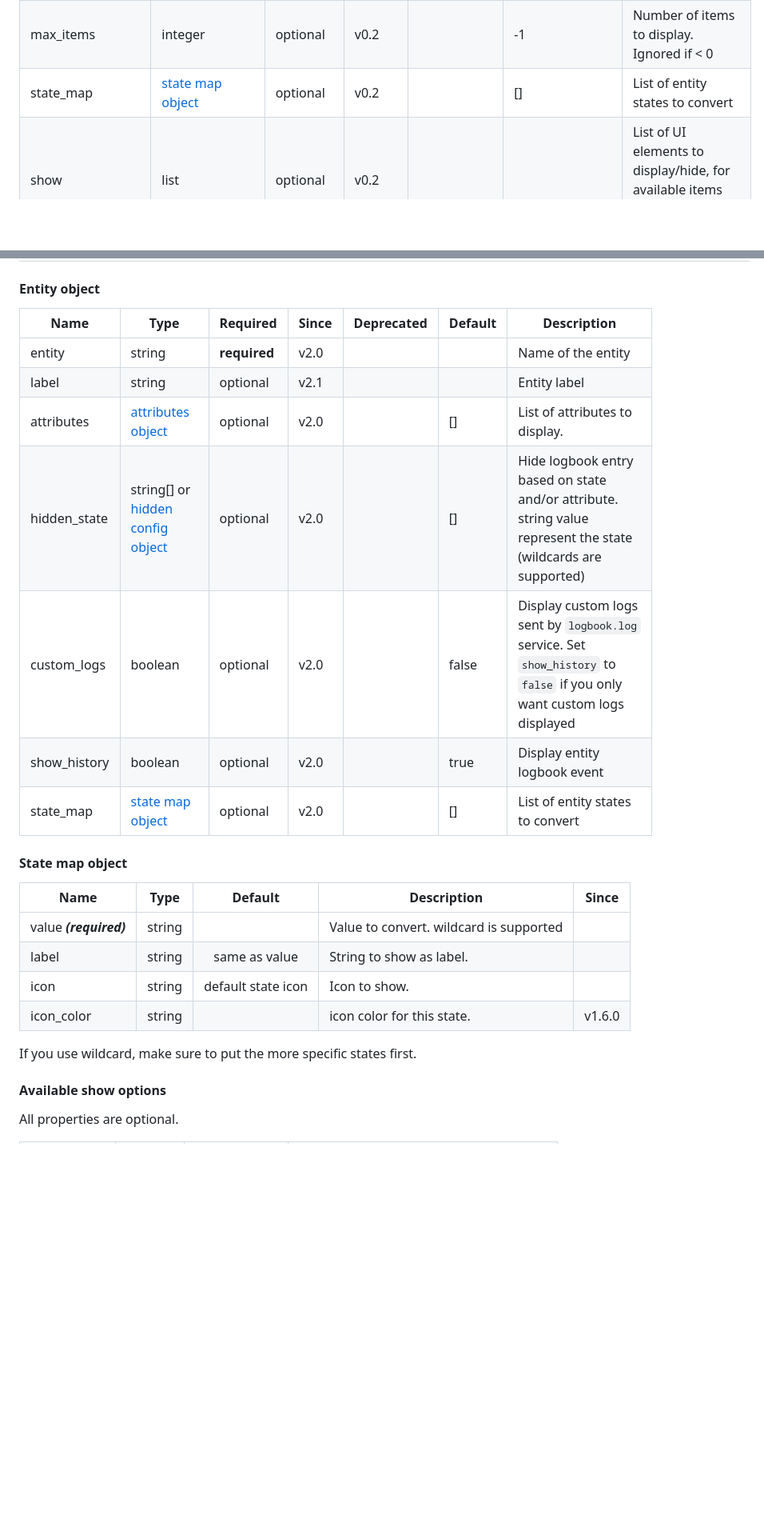
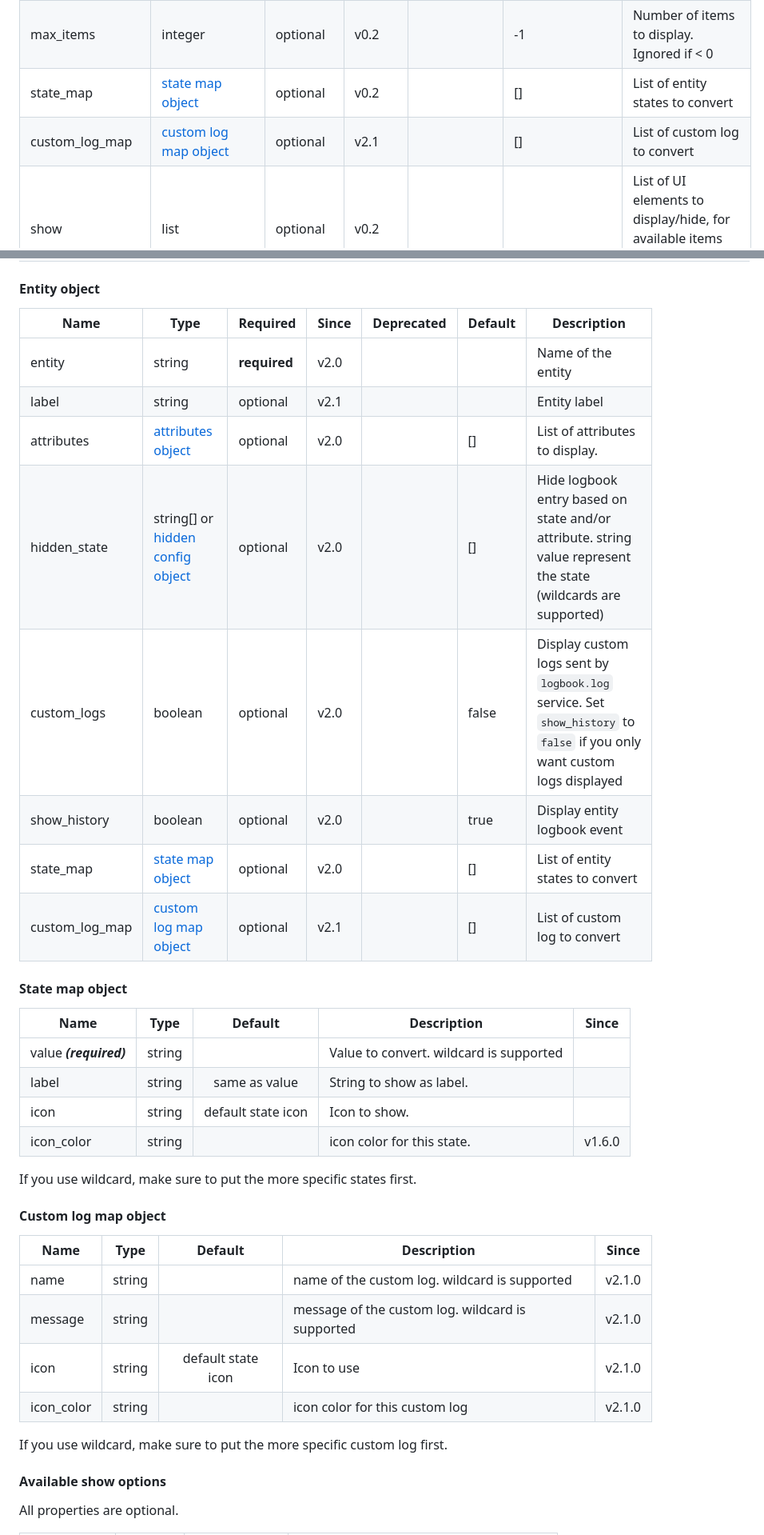
Before and after one commit to royto/logbook-card, a Markdown page: README.md, 2 parts joined by grey strips. Shown at 80% size. Rendered like a GitHub page; blank space fills up the shorter version.

```diff
--- a/README.md
+++ b/README.md
@@ -75,6 +78,7 @@ resources:
 | no_event          | string                                                    | optional     | v0.1    |            | No event on the period   | message displayed if no event to display                                                                                                     |
 | max_items         | integer                                                   | optional     | v0.2    |            | -1                       | Number of items to display. Ignored if < 0                                                                                                   |
 | state_map         | [state map object](#state-map-object)                     | optional     | v0.2    |            | []                       | List of entity states to convert                                                                                                             |
+| custom_log_map    | [custom log map object](#custom-log-map-object)           | optional     | v2.1    |            | []                       | List of custom log to convert                                                                                                                |
 | show              | list                                                      | optional     | v0.2    |            |                          | List of UI elements to display/hide, for available items see available [show options](#available-show-options).                              |
 | attributes        | [attributes object](#attribute-object)                    | optional     | v0.4    |            | []                       | List of attributes to display.                                                                                                               |
 | duration_labels   | [duration_labels object](#until-v141)                     | optional     | v0.5    | v1.5.0     |                          | labels for duration.                                                                                                                         |
@@ -119,15 +123,16 @@ the `custom:multiple-logbook-card` card has been introduce in v2.0.0.
 
 #### Entity object
 
-| Name         | Type                                                      | Required     | Since   | Deprecated | Default | Description                                                                                                              |
-|--------------|-----------------------------------------------------------|--------------|---------|------------|---------|--------------------------------------------------------------------------------------------------------------------------|
-| entity       | string                                                    | **required** | v2.0    |            |         | Name of the entity                                                                                                       |
-| label        | string                                                    | optional     | v2.1    |            |         | Entity label                                                                                              |
-| attributes   | [attributes object](#attribute-object)                    | optional     | v2.0    |            | []      | List of attributes to display.                                                                                           |
-| hidden_state | string[] or [hidden config object](#hidden-config-object) | optional     | v2.0    |            | []      | Hide logbook entry based on state and/or attribute. string value represent the state (wildcards are supported)           |
-| custom_logs  | boolean                                                   | optional     | v2.0    |            | false   | Display custom logs sent by `logbook.log` service. Set `show_history` to  `false` if you only want custom logs displayed |
-| show_history | boolean                                                   | optional     | v2.0    |            | true    | Display entity logbook event                                                                                             |
-| state_map    | [state map object](#state-map-object)                     | optional     | v2.0    |            | []      | List of entity states to convert                                                                                         |
+| Name              | Type                                                      | Required     | Since   | Deprecated | Default | Description                                                                                                              |
+|-------------------|-----------------------------------------------------------|--------------|---------|------------|---------|--------------------------------------------------------------------------------------------------------------------------|
+| entity            | string                                                    | **required** | v2.0    |            |         | Name of the entity                                                                                                       |
+| label             | string                                                    | optional     | v2.1    |            |         | Entity label                                                                                                             |
+| attributes        | [attributes object](#attribute-object)                    | optional     | v2.0    |            | []      | List of attributes to display.                                                                                           |
+| hidden_state      | string[] or [hidden config object](#hidden-config-object) | optional     | v2.0    |            | []      | Hide logbook entry based on state and/or attribute. string value represent the state (wildcards are supported)           |
+| custom_logs       | boolean                                                   | optional     | v2.0    |            | false   | Display custom logs sent by `logbook.log` service. Set `show_history` to  `false` if you only want custom logs displayed |
+| show_history      | boolean                                                   | optional     | v2.0    |            | true    | Display entity logbook event                                                                                             |
+| state_map         | [state map object](#state-map-object)                     | optional     | v2.0    |            | []      | List of entity states to convert                                                                                         |
+| custom_log_map    | [custom log map object](#custom-log-map-object)           | optional     | v2.1    |            | []      | List of custom log to convert                                                                                            |
 
 #### State map object
 
@@ -139,6 +144,17 @@ the `custom:multiple-logbook-card` card has been introduce in v2.0.0.
 | icon_color             | string |                    | icon color for this state.              | v1.6.0 |
 
 If you use wildcard, make sure to put the more specific states first.
+
+#### Custom log map object
+
+| Name       |  Type  |      Default       | Description                                      | Since  |
+| ---------- | :----: | :----------------: | ------------------------------------------------ | ------ |
+| name       | string |                    | name of the custom log. wildcard is supported    | v2.1.0 |
+| message    | string |                    | message of the custom log. wildcard is supported | v2.1.0 |
+| icon       | string | default state icon | Icon to use                                      | v2.1.0 |
+| icon_color | string |                    | icon color for this custom log                   | v2.1.0 |
+
+If you use wildcard, make sure to put the more specific custom log first.
 
 #### Available show options
 
```
Also changed, not shown: other parts of README.md (+25 -1 lines), images/custom_log_map.png (added), 11 other files.
